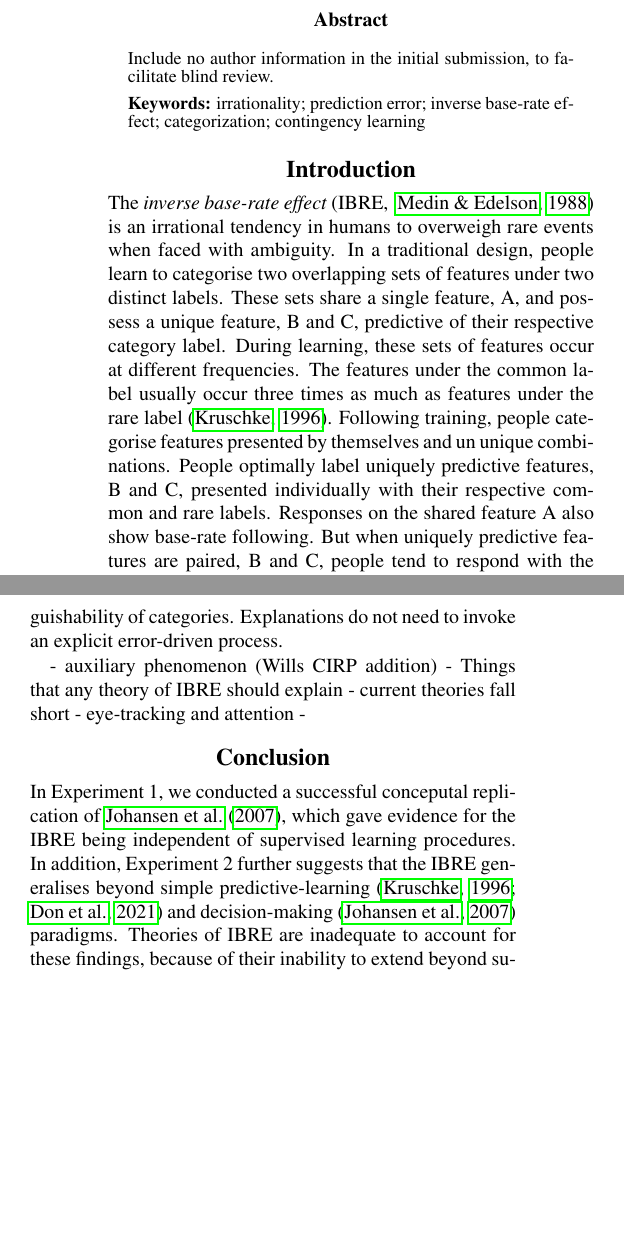
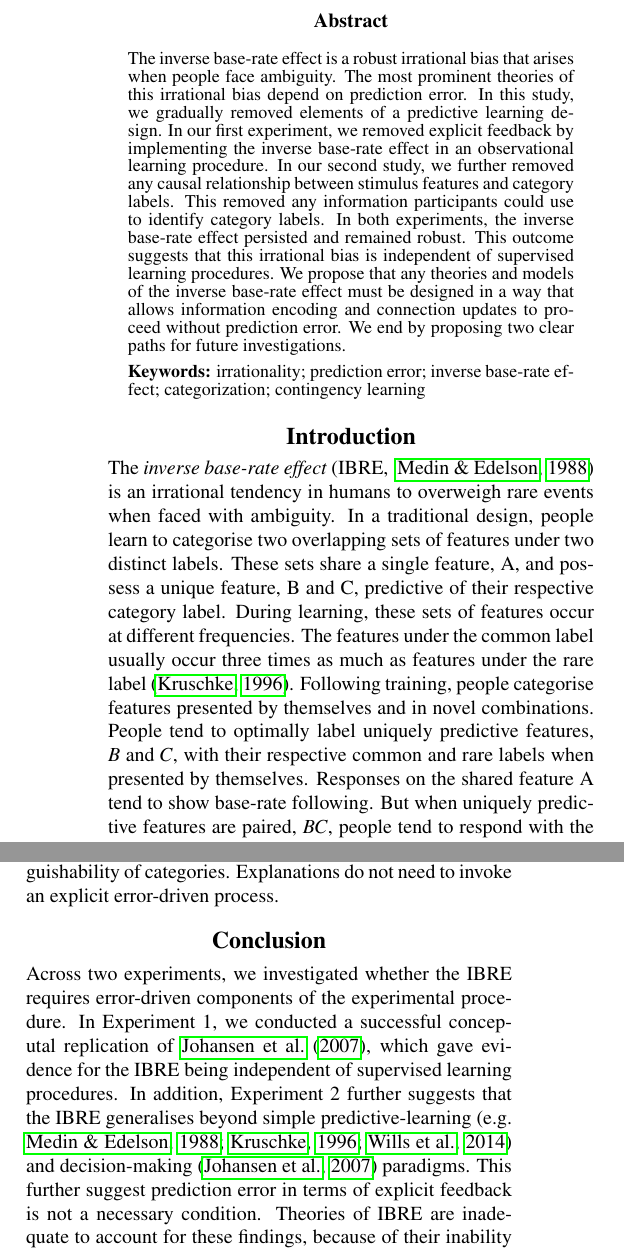
Before and after one commit to lenarddome/pu093-errorless-attentionless-ibre, a LaTeX paper (docs/manuscript.tex): two parts of the columns of pages 1 and 5 of 6, joined at a grey line, cut so that both start at the same text, the shorter picture padded with empty space. Compiled offline with pdfLaTeX.

Commit message:
write abstract and do small edits

```diff
--- a/docs/manuscript.tex
+++ b/docs/manuscript.tex
@@ -66,8 +66,17 @@
 \maketitle
 
 \begin{abstract}
-Include no author information in the initial submission, to facilitate
-blind review.
+
+The inverse base-rate effect is a robust irrational bias that arises when people face ambiguity.
+The most prominent theories of this irrational bias depend on prediction error.
+In this study, we gradually removed elements of a predictive learning design.
+In our first experiment, we removed explicit feedback by implementing the inverse base-rate effect in an observational learning procedure.
+In our second study, we further removed any causal relationship between stimulus features and category labels.
+This removed any information participants could use to identify category labels.
+In both experiments, the inverse base-rate effect persisted and remained robust.
+This outcome suggests that this irrational bias is independent of supervised learning procedures.
+We propose that any theories and models of the inverse base-rate effect must be designed in a way that allows information encoding and connection updates to proceed without prediction error.
+We end by proposing two clear paths for future investigations.
 
 \textbf{Keywords:}
 irrationality; prediction error; inverse base-rate effect; categorization; contingency learning
@@ -81,16 +90,17 @@ In a traditional design, people learn to categorise two overlapping sets of feat
 These sets share a single feature, A, and possess a unique feature, B and C, predictive of their respective category label.
 During learning, these sets of features occur at different frequencies.
 The features under the common label usually occur three times as much as features under the rare label \cite{kruschke1996base}.
-Following training, people categorise features presented by themselves and un unique combinations.
-People optimally label uniquely predictive features, B and C, presented individually with their respective common and rare labels.
-Responses on the shared feature A also show base-rate following.
-But when uniquely predictive features are paired, B and C, people tend to respond with the rare category label.
+Following training, people categorise features presented by themselves and in novel combinations.
+People tend to optimally label uniquely predictive features, $B$ and $C$, with their respective common and rare labels when presented by themselves.
+Responses on the shared feature A tend to show base-rate following.
+But when uniquely predictive features are paired, $BC$, people tend to respond with the rare category label.
 According to Classical Probability Theory, the rational response is to attribute the common label to this ambiguous compound, because it is the most frequently occurring label.
 This rare bias on ambiguous combinations of BC has been observed across a different variety of experimental manipulations \cite{kalish2001inverse,don2017effects,don2021attention,inkster2022effect,wills2014attention}.
 For a more thorough introduction to this irrational bias, see a review by \citeA{don2021hearing}.
 
 \subsection{Assumptions of theories of the IBRE}
 
+% LD: if I talk about supervised/predictive learning at the end, I should probably include something here
 The most prominent theories of the inverse base-rate effect involve an attentional mechanism that drives not only learning but responding as well.
 These theories are formal models.
 They are: a neural network with an exemplar-mediated attention to distinctive input, EXIT \cite{kruschke2001toward}, a three-layer neural network with competitive attentional gating, and a four-layer neural network with an additional rapid attentional shift \cite{paskewitz2020dissecting}.
@@ -439,18 +449,12 @@ Even if we observe more and longer fixations to C relative to B, attention can s
 Explanations do not need to invoke an explicit error-driven process.
 
 
-- auxiliary phenomenon (Wills CIRP addition)
-- Things that any theory of IBRE should explain
-- current theories fall short
-- eye-tracking and attention
--
-
-
-
 \section{Conclusion}
 
+Across two experiments, we investigated whether the IBRE requires error-driven components of the experimental procedure.
 In Experiment 1, we conducted a successful conceputal replication of \citeA{johansen2007paradoxical}, which gave evidence for the IBRE being independent of supervised learning procedures.
-In addition, Experiment 2 further suggests that the IBRE generalises beyond simple predictive-learning \cite{kruschke1996base,don2021hearing} and decision-making \cite{johansen2007paradoxical} paradigms.
+In addition, Experiment 2 further suggests that the IBRE generalises beyond simple predictive-learning \cite<e.g. >{medin1988problem,kruschke1996base,wills2014attention} and decision-making \cite{johansen2007paradoxical} paradigms.
+This further suggest prediction error in terms of explicit feedback is not a necessary condition.
 Theories of IBRE are inadequate to account for these findings, because of their inability to extend beyond supervised learning.
 
 \section{Open Science}
```
Also changed, not shown: docs/manuscript.pdf, docs/manuscript.tex (28 more changed lines).
